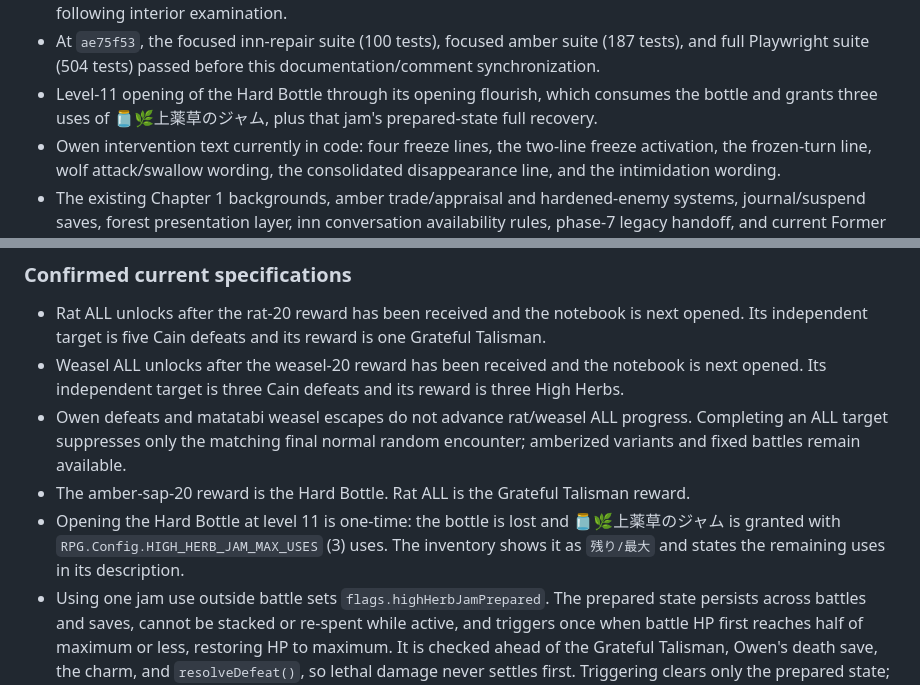
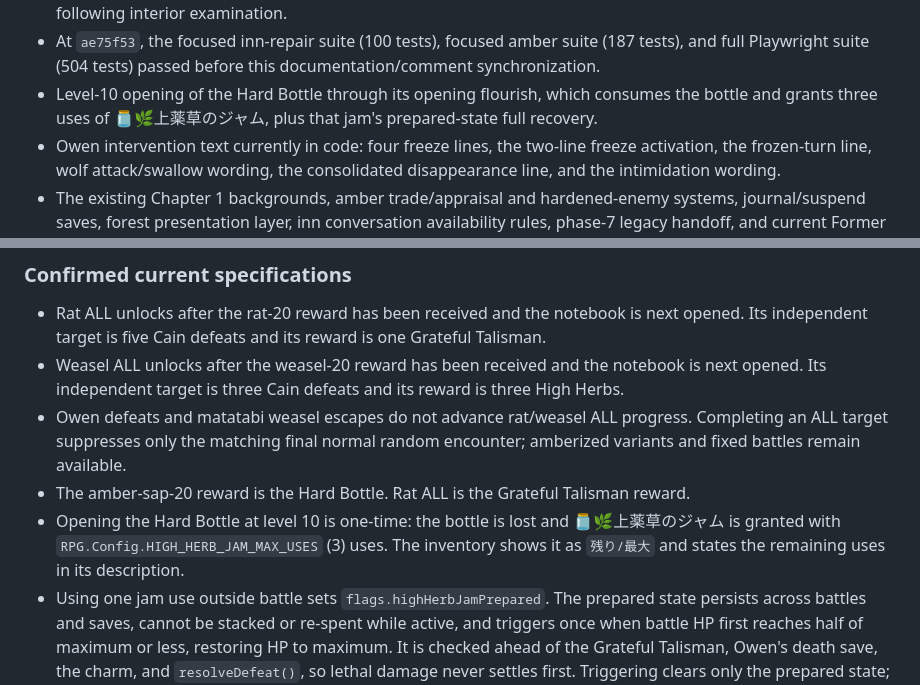
Before and after one commit to nansuka1125/okai-RPG, a Markdown page: WORKLOG.md, 2 parts joined by grey strips. Rendered like a GitHub page.

Commit message:
Record the hard bottle's level-10 opening requirement
The opening gate is now cainLv >= 10, matching the guide FAQ.

Co-Authored-By: Claude Opus 5 <noreply@anthropic.com>

```diff
--- a/WORKLOG.md
+++ b/WORKLOG.md
@@ -30,7 +30,7 @@ Status: confirmed development recovery baseline
 - The three-root pacification follow-through: the one-time forest-2m conversation, the one-time ordinary-room peaceful night, and finite encounters plus saved ALL targets for Amber Sap, Amberized Rat, and Amberized Weasel. Targets are fixed from the cumulative defeat counts only when the third root is defeated; old three-root saves without saved targets are intentionally unsupported.
 - The Key-Inside Amber / Forest Hut route: burn a held Key-Inside Amber at the freshly defeated root site for one Old Key, discover the 10m hut, enter its exterior and interior scenes, unlock it through the confirmed choice and snake scene, use Key-Inside Amber manually without consuming it, and receive Fireproof Gloves on the following interior examination.
 - At `ae75f53`, the focused inn-repair suite (100 tests), focused amber suite (187 tests), and full Playwright suite (504 tests) passed before this documentation/comment synchronization.
-- Level-11 opening of the Hard Bottle through its opening flourish, which consumes the bottle and grants three uses of 🫙🌿上薬草のジャム, plus that jam's prepared-state full recovery.
+- Level-10 opening of the Hard Bottle through its opening flourish, which consumes the bottle and grants three uses of 🫙🌿上薬草のジャム, plus that jam's prepared-state full recovery.
 - Owen intervention text currently in code: four freeze lines, the two-line freeze activation, the frozen-turn line, wolf attack/swallow wording, the consolidated disappearance line, and the intimidation wording.
 - The existing Chapter 1 backgrounds, amber trade/appraisal and hardened-enemy systems, journal/suspend saves, forest presentation layer, inn conversation availability rules, phase-7 legacy handoff, and current Former Highway route described below.
 
@@ -40,7 +40,7 @@ Status: confirmed development recovery baseline
 - Weasel ALL unlocks after the weasel-20 reward has been received and the notebook is next opened. Its independent target is three Cain defeats and its reward is three High Herbs.
 - Owen defeats and matatabi weasel escapes do not advance rat/weasel ALL progress. Completing an ALL target suppresses only the matching final normal random encounter; amberized variants and fixed battles remain available.
 - The amber-sap-20 reward is the Hard Bottle. Rat ALL is the Grateful Talisman reward.
-- Opening the Hard Bottle at level 11 is one-time: the bottle is lost and 🫙🌿上薬草のジャム is granted with `RPG.Config.HIGH_HERB_JAM_MAX_USES` (3) uses. The inventory shows it as `残り/最大` and states the remaining uses in its description.
+- Opening the Hard Bottle at level 10 is one-time: the bottle is lost and 🫙🌿上薬草のジャム is granted with `RPG.Config.HIGH_HERB_JAM_MAX_USES` (3) uses. The inventory shows it as `残り/最大` and states the remaining uses in its description.
 - Using one jam use outside battle sets `flags.highHerbJamPrepared`. The prepared state persists across battles and saves, cannot be stacked or re-spent while active, and triggers once when battle HP first reaches half of maximum or less, restoring HP to maximum. It is checked ahead of the Grateful Talisman, Owen's death save, the charm, and `resolveDefeat()`, so lethal damage never settles first. Triggering clears only the prepared state; the remaining uses are untouched.
 - Vampire Amber drains 10%, 15%, and 20% of maximum HP at the start of chain battles 1, 4, and 6 without reducing Cain below 1 HP. Cain's damage multiplier is 1.5x for battles 1-5 and 2x for battle 6. Glowing Cat Rabbit battles are excluded.
 - A normal defeat before battle 6 resets the Vampire Amber chain without removing the amber. Completing battle 6 removes it. Entering the inn, manually detaching it, or swapping it out also resets the chain.
```
